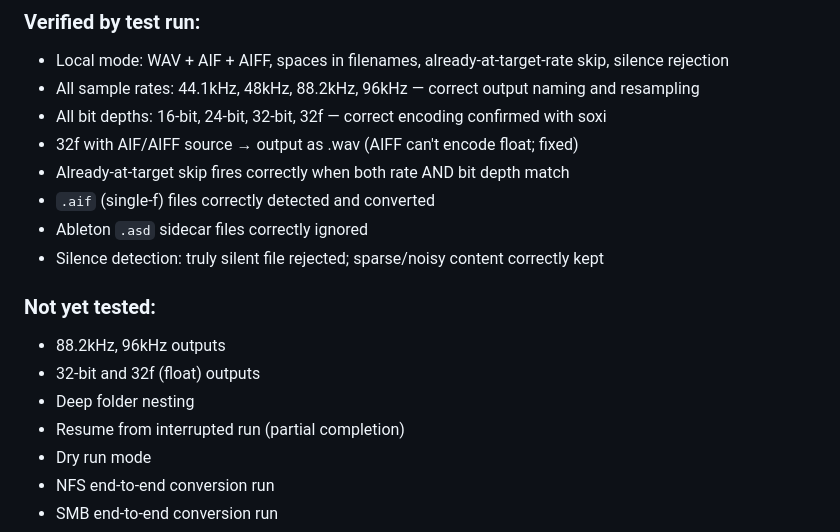
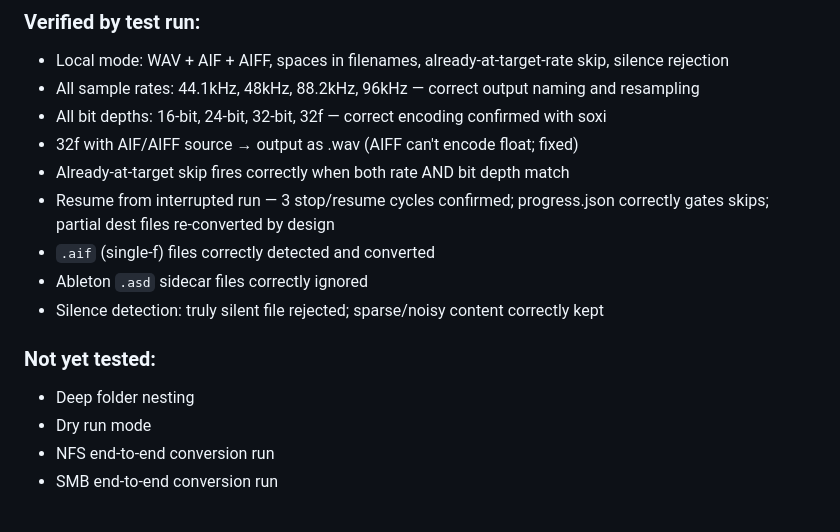
Before and after one commit to scottie8392/ghost-processing, a Markdown page: CLAUDE.md, the part around the change. GitHub-like rendering.

Commit message:
Mark Round 3 resume test complete
Three stop/resume cycles confirmed: stop during silence detection,
stop after conversion, stop before file starts. All resume correctly.
Partial dest file case handled by design — progress.json atomic write
only on success.

Co-Authored-By: Claude Sonnet 4.6 <noreply@anthropic.com>

```diff
--- a/CLAUDE.md
+++ b/CLAUDE.md
@@ -56,15 +56,13 @@ The app is **feature-complete and working**. Core pipeline verified by real test
 - All bit depths: 16-bit, 24-bit, 32-bit, 32f — correct encoding confirmed with soxi
 - 32f with AIF/AIFF source → output as .wav (AIFF can't encode float; fixed)
 - Already-at-target skip fires correctly when both rate AND bit depth match
+- Resume from interrupted run — 3 stop/resume cycles confirmed; progress.json correctly gates skips; partial dest files re-converted by design
 - `.aif` (single-f) files correctly detected and converted
 - Ableton `.asd` sidecar files correctly ignored
 - Silence detection: truly silent file rejected; sparse/noisy content correctly kept
 
 ### Not yet tested:
-- 88.2kHz, 96kHz outputs
-- 32-bit and 32f (float) outputs
 - Deep folder nesting
-- Resume from interrupted run (partial completion)
 - Dry run mode
 - NFS end-to-end conversion run
 - SMB end-to-end conversion run
```
Also changed, not shown: BACKLOG.md (+1 -1 lines).
